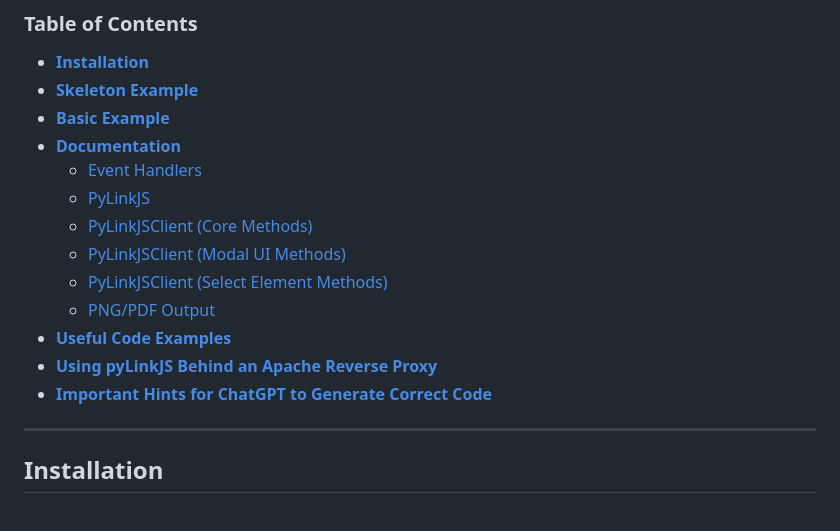
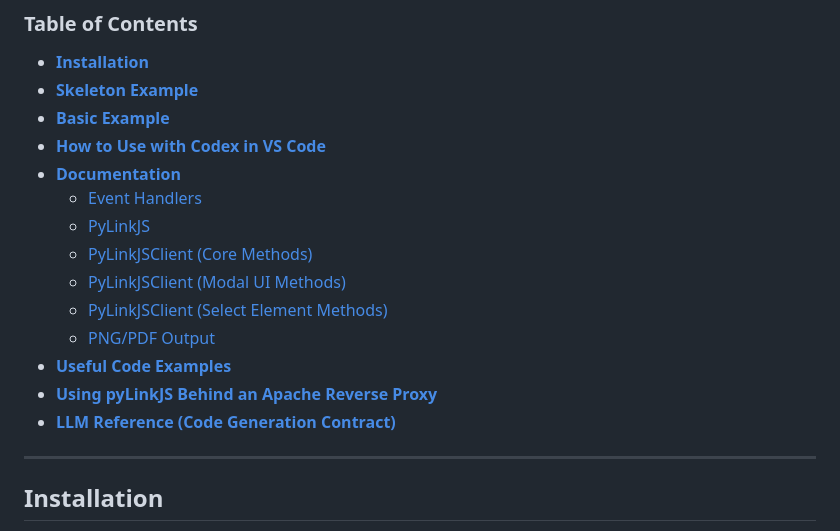
Before and after one commit to Snackman8/pyLinkJS, a Markdown page: README.md, the part around one of its changes. GitHub-like rendering.

```diff
--- a/README.md
+++ b/README.md
@@ -8,6 +8,7 @@ A simple bridge to allow Python to communicate with JavaScript.
 - **[Installation](#installation)**
 - **[Skeleton Example](#skeleton-application-example)**
 - **[Basic Example](#basic-example)**
+- **[How to Use with Codex in VS Code](#how-to-use-with-codex-in-vs-code)**
 - **[Documentation](#documentation)**
   - [Event Handlers](#event-handlers)
   - [PyLinkJS](#pylinkjs)
@@ -17,7 +18,7 @@ A simple bridge to allow Python to communicate with JavaScript.
   - [PNG/PDF Output](#png-pdf-output)
 - **[Useful Code Examples](#useful-code-examples)**
 - **[Using pyLinkJS Behind an Apache Reverse Proxy](#using-pylinkjs-behind-an-apache-reverse-proxy)**
-- **[Important Hints for ChatGPT to Generate Correct Code](#important-hints-for-chatgpt-to-generate-correct-code)**
+- **[LLM Reference (Code Generation Contract)](#llm-reference-code-generation-contract)**
 
 ---
 
```
Also changed, not shown: other parts of README.md (+154 -12 lines).
